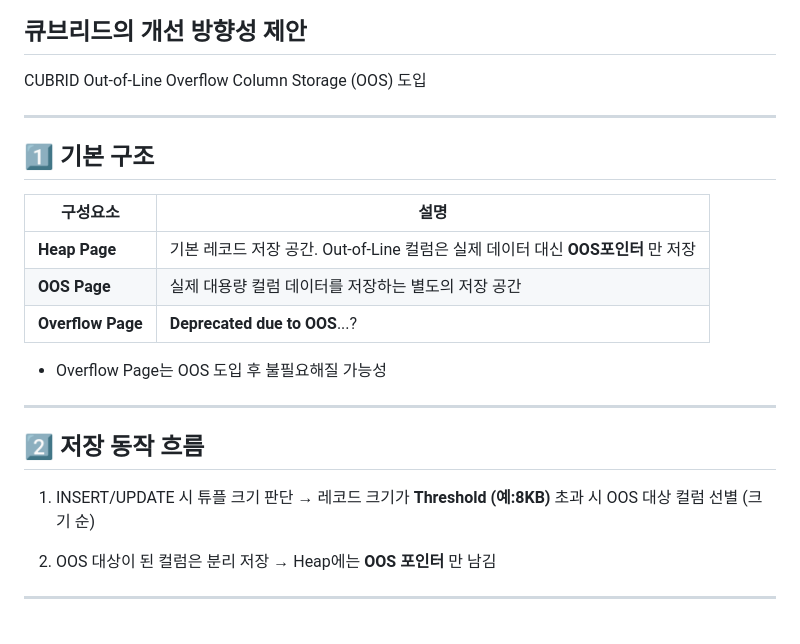
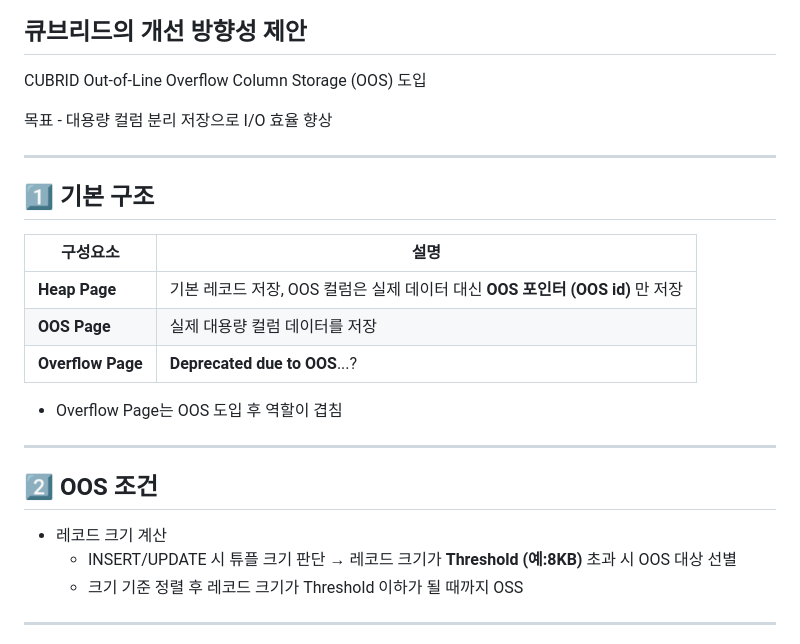
Before and after one commit to vimkim/cubool-slides, a Markdown page: cubool.md, the part around one of its changes. Drawn GitHub-style.

```diff
--- a/cubool.md
+++ b/cubool.md
@@ -305,27 +305,28 @@ iNSERT INTO tbl VALUES (repeat('A', 4000), repeat('B', 4000));
 
 CUBRID Out-of-Line Overflow Column Storage (OOS) 도입
 
+목표 - 대용량 컬럼 분리 저장으로 I/O 효율 향상
+
 ---
 
 ## 1️⃣ 기본 구조
 
 |구성요소|설명|
 |---|---|
-|**Heap Page**|기본 레코드 저장 공간. Out-of-Line 컬럼은 실제 데이터 대신 **OOS포인터** 만 저장 |
-|**OOS Page**|실제 대용량 컬럼 데이터를 저장하는 별도의 저장 공간 |
+|**Heap Page**| 기본 레코드 저장, OOS 컬럼은 실제 데이터 대신 **OOS 포인터 (OOS id)** 만 저장 |
+|**OOS Page**| 실제 대용량 컬럼 데이터를 저장 |
 |**Overflow Page**| **Deprecated due to OOS**...? |
 
 
-* Overflow Page는 OOS 도입 후 불필요해질 가능성
+* Overflow Page는 OOS 도입 후 역할이 겹침
 
 ---
 
-## 2️⃣ 저장 동작 흐름
+## 2️⃣ OOS 조건
 
-1. INSERT/UPDATE 시 튜플 크기 판단 → 레코드 크기가 **Threshold (예:8KB)** 초과 시 OOS 대상 컬럼 선별
-   (크기 순)
-
-2. OOS 대상이 된 컬럼은 분리 저장 → Heap에는 **OOS 포인터** 만 남김
+- 레코드 크기 계산
+  * INSERT/UPDATE 시 튜플 크기 판단 → 레코드 크기가 **Threshold (예:8KB)** 초과 시 OOS 대상 선별
+  * 크기 기준 정렬 후 레코드 크기가 Threshold 이하가 될 때까지 OSS
 
 ---
 
```
Also changed, not shown: other parts of cubool.md (+51 -4 lines).
